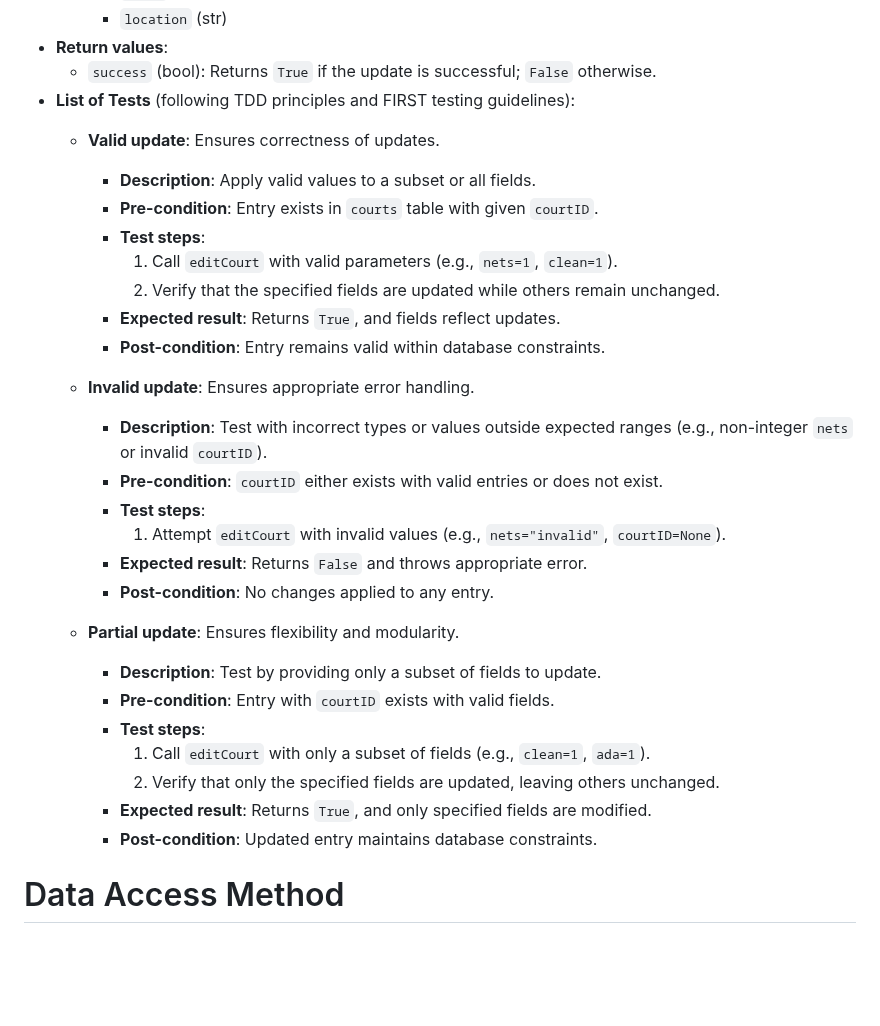
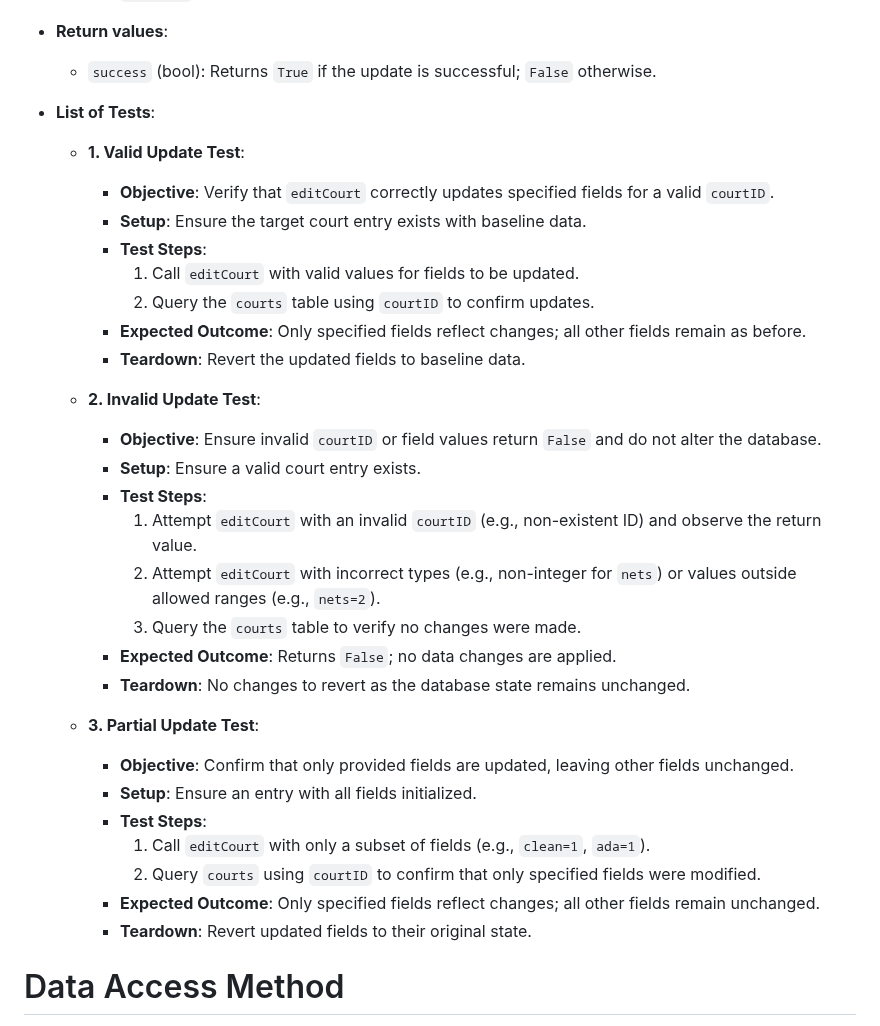
Before and after one commit to KatieWoe/bbcourts, a Markdown page: SQL_TESTING.md, the part around the change. GitHub-like rendering; blank space fills up the shorter version.

```diff
--- a/SQL_TESTING.md
+++ b/SQL_TESTING.md
@@ -202,32 +202,35 @@
        - `location` (str)
 * **Return values**:
    - `success` (bool): Returns `True` if the update is successful; `False` otherwise.
- * **List of Tests** (following TDD principles and FIRST testing guidelines):
-   - **Valid update**: Ensures correctness of updates.
-       - **Description**: Apply valid values to a subset or all fields.
-       - **Pre-condition**: Entry exists in `courts` table with given `courtID`.
-       - **Test steps**:
-           1. Call `editCourt` with valid parameters (e.g., `nets=1`, `clean=1`).
-           2. Verify that the specified fields are updated while others remain unchanged.
-       - **Expected result**: Returns `True`, and fields reflect updates.
-       - **Post-condition**: Entry remains valid within database constraints.
+ * **List of Tests**:
 
-   - **Invalid update**: Ensures appropriate error handling.
-       - **Description**: Test with incorrect types or values outside expected ranges (e.g., non-integer `nets` or invalid `courtID`).
-       - **Pre-condition**: `courtID` either exists with valid entries or does not exist.
-       - **Test steps**:
-           1. Attempt `editCourt` with invalid values (e.g., `nets="invalid"`, `courtID=None`).
-       - **Expected result**: Returns `False` and throws appropriate error.
-       - **Post-condition**: No changes applied to any entry.
+   - **1. Valid Update Test**:
+       - **Objective**: Verify that `editCourt` correctly updates specified fields for a valid `courtID`.
+       - **Setup**: Ensure the target court entry exists with baseline data.
+       - **Test Steps**:
+           1. Call `editCourt` with valid values for fields to be updated.
+           2. Query the `courts` table using `courtID` to confirm updates.
+       - **Expected Outcome**: Only specified fields reflect changes; all other fields remain as before.
+       - **Teardown**: Revert the updated fields to baseline data.
 
-   - **Partial update**: Ensures flexibility and modularity.
-       - **Description**: Test by providing only a subset of fields to update.
-       - **Pre-condition**: Entry with `courtID` exists with valid fields.
-       - **Test steps**:
+   - **2. Invalid Update Test**:
+       - **Objective**: Ensure invalid `courtID` or field values return `False` and do not alter the database.
+       - **Setup**: Ensure a valid court entry exists.
+       - **Test Steps**:
+           1. Attempt `editCourt` with an invalid `courtID` (e.g., non-existent ID) and observe the return value.
+           2. Attempt `editCourt` with incorrect types (e.g., non-integer for `nets`) or values outside allowed ranges (e.g., `nets=2`).
+           3. Query the `courts` table to verify no changes were made.
+       - **Expected Outcome**: Returns `False`; no data changes are applied.
+       - **Teardown**: No changes to revert as the database state remains unchanged.
+
+   - **3. Partial Update Test**:
+       - **Objective**: Confirm that only provided fields are updated, leaving other fields unchanged.
+       - **Setup**: Ensure an entry with all fields initialized.
+       - **Test Steps**:
            1. Call `editCourt` with only a subset of fields (e.g., `clean=1`, `ada=1`).
-           2. Verify that only the specified fields are updated, leaving others unchanged.
-       - **Expected result**: Returns `True`, and only specified fields are modified.
-       - **Post-condition**: Updated entry maintains database constraints.
+           2. Query `courts` using `courtID` to confirm that only specified fields were modified.
+       - **Expected Outcome**: Only specified fields reflect changes; all other fields remain unchanged.
+       - **Teardown**: Revert updated fields to their original state.
 
 # Data Access Method
 * Name: createUser
```
